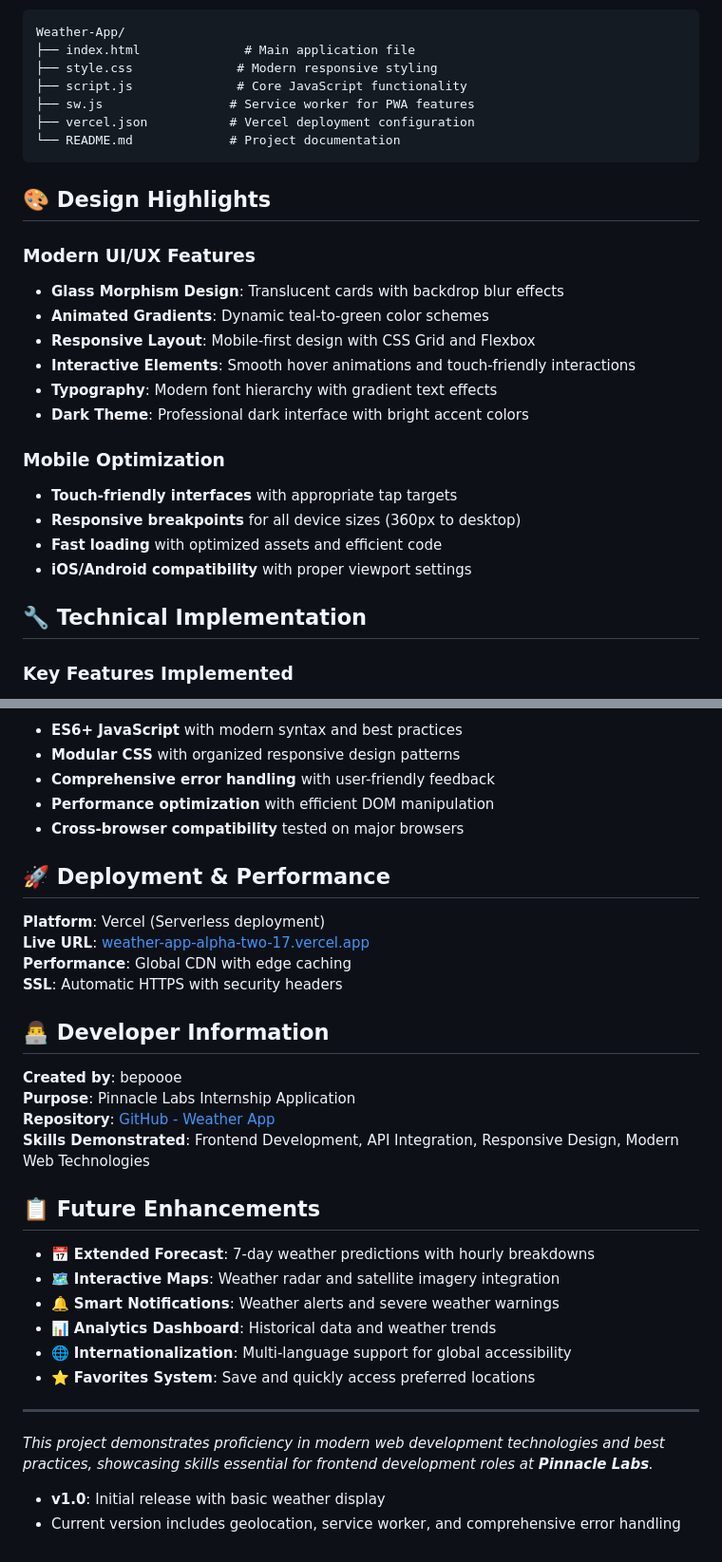
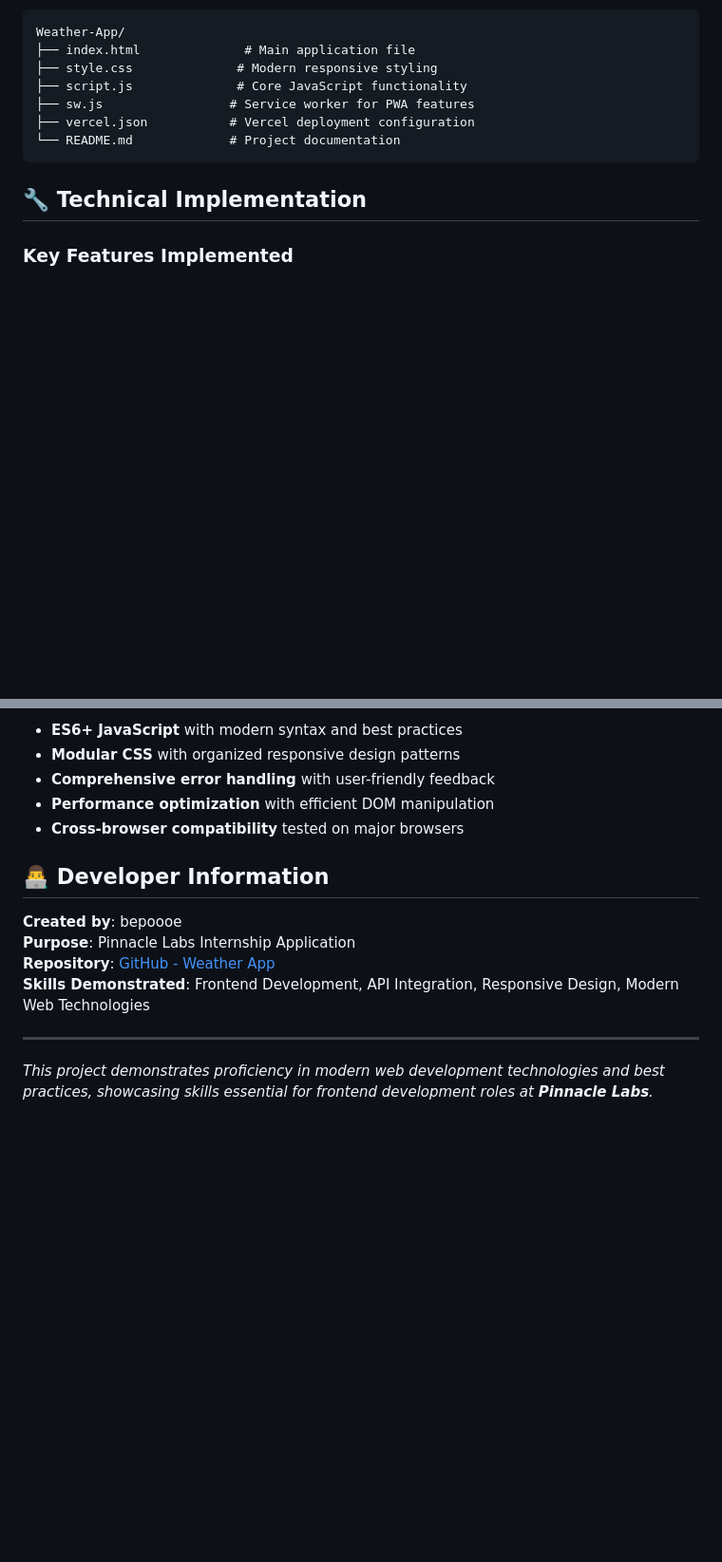
Before and after one commit to bepoooe/Weather-App, a Markdown page: README.md, 2 parts joined by grey strips. Shown: that part at 95% size. Rendered like a GitHub page; blank space fills up the shorter version.

````diff
--- a/README.md
+++ b/README.md
@@ -85,22 +77,6 @@ Weather-App/
 └── README.md             # Project documentation
 ```
 
-## 🎨 Design Highlights
-
-### Modern UI/UX Features
-- **Glass Morphism Design**: Translucent cards with backdrop blur effects
-- **Animated Gradients**: Dynamic teal-to-green color schemes
-- **Responsive Layout**: Mobile-first design with CSS Grid and Flexbox
-- **Interactive Elements**: Smooth hover animations and touch-friendly interactions
-- **Typography**: Modern font hierarchy with gradient text effects
-- **Dark Theme**: Professional dark interface with bright accent colors
-
-### Mobile Optimization
-- **Touch-friendly interfaces** with appropriate tap targets
-- **Responsive breakpoints** for all device sizes (360px to desktop)
-- **Fast loading** with optimized assets and efficient code
-- **iOS/Android compatibility** with proper viewport settings
-
 ## 🔧 Technical Implementation
 
 ### Key Features Implemented
@@ -118,13 +94,6 @@ Weather-App/
 - **Performance optimization** with efficient DOM manipulation
 - **Cross-browser compatibility** tested on major browsers
 
-## 🚀 Deployment & Performance
-
-**Platform**: Vercel (Serverless deployment)
-**Live URL**: [weather-app-alpha-two-17.vercel.app](https://weather-app-alpha-two-17.vercel.app/)
-**Performance**: Global CDN with edge caching
-**SSL**: Automatic HTTPS with security headers
-
 ## 👨‍💻 Developer Information
 
 **Created by**: bepoooe
@@ -132,18 +101,6 @@ Weather-App/
 **Repository**: [GitHub - Weather App](https://github.com/bepoooe/Weather-App)
 **Skills Demonstrated**: Frontend Development, API Integration, Responsive Design, Modern Web Technologies
 
-## 📋 Future Enhancements
-
-- 📅 **Extended Forecast**: 7-day weather predictions with hourly breakdowns
-- 🗺️ **Interactive Maps**: Weather radar and satellite imagery integration
-- 🔔 **Smart Notifications**: Weather alerts and severe weather warnings
-- 📊 **Analytics Dashboard**: Historical data and weather trends
-- 🌐 **Internationalization**: Multi-language support for global accessibility
-- ⭐ **Favorites System**: Save and quickly access preferred locations
-
 ---
 
 *This project demonstrates proficiency in modern web development technologies and best practices, showcasing skills essential for frontend development roles at **Pinnacle Labs**.*
-
-- **v1.0**: Initial release with basic weather display
-- Current version includes geolocation, service worker, and comprehensive error handling
````
Also changed, not shown: other parts of README.md (+0 -8 lines).
